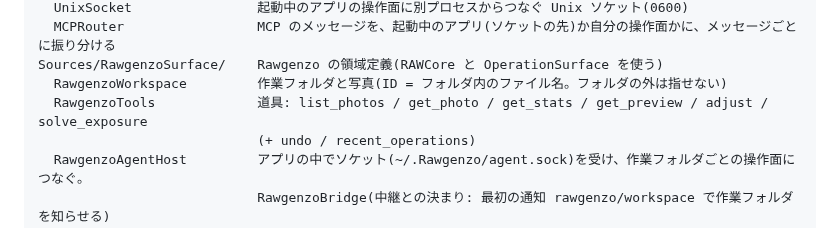
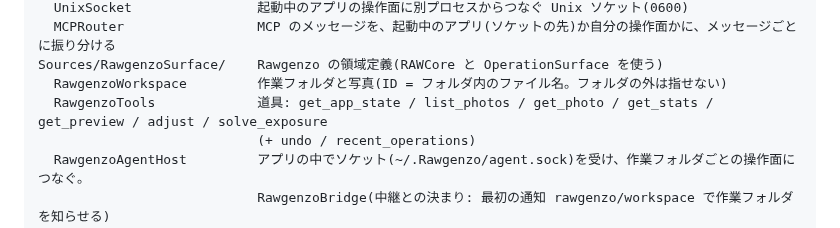
Before and after one commit to Rawgenzo/Rawgenzo, a Markdown page: CLAUDE.md, the part around the change. GitHub-like rendering.

```diff
--- a/CLAUDE.md
+++ b/CLAUDE.md
@@ -73,7 +73,7 @@ Sources/OperationSurface/   AI などに操作を委ねる汎用の操作面(Fou
   MCPRouter                 MCP のメッセージを、起動中のアプリ(ソケットの先)か自分の操作面かに、メッセージごとに振り分ける
 Sources/RawgenzoSurface/    Rawgenzo の領域定義(RAWCore と OperationSurface を使う)
   RawgenzoWorkspace         作業フォルダと写真(ID = フォルダ内のファイル名。フォルダの外は指せない)
-  RawgenzoTools             道具: list_photos / get_photo / get_stats / get_preview / adjust / solve_exposure
+  RawgenzoTools             道具: get_app_state / list_photos / get_photo / get_stats / get_preview / adjust / solve_exposure
                             (+ undo / recent_operations)
   RawgenzoAgentHost         アプリの中でソケット(~/.Rawgenzo/agent.sock)を受け、作業フォルダごとの操作面につなぐ。
                             RawgenzoBridge(中継との決まり: 最初の通知 rawgenzo/workspace で作業フォルダを知らせる)
```
Also changed, not shown: README.md (+2 -1 lines), docs/ai-mcp-architecture.md (+1 -1 lines), docs/images/ai-mcp-overview.png, docs/images/ai-mcp-sequence.png, 7 other files.
